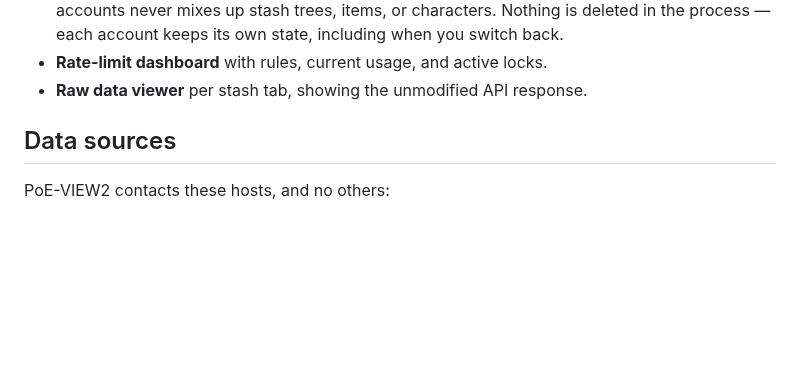
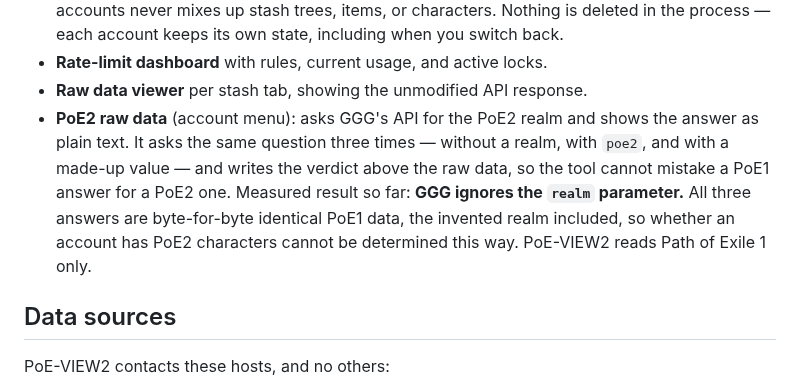
Before and after one commit to peterm2024/PoE-VIEW2, a Markdown page: README.md, the part around the change. Rendered like a GitHub page; blank space fills up the shorter version.

```diff
--- a/README.md
+++ b/README.md
@@ -189,6 +189,15 @@ progress and the last three hours of experience.
 - **Rate-limit dashboard** with rules, current usage, and active locks.
 - **Raw data viewer** per stash tab, showing the unmodified API
   response.
+- **PoE2 raw data** (account menu): asks GGG's API for the PoE2 realm
+  and shows the answer as plain text. It asks the same question three
+  times — without a realm, with `poe2`, and with a made-up value — and
+  writes the verdict above the raw data, so the tool cannot mistake a
+  PoE1 answer for a PoE2 one. Measured result so far: **GGG ignores the
+  `realm` parameter.** All three answers are byte-for-byte identical
+  PoE1 data, the invented realm included, so whether an account has PoE2
+  characters cannot be determined this way. PoE-VIEW2 reads Path of
+  Exile 1 only.
 
 ## Data sources
 
```
Also changed, not shown: CHANGELOG.md (+2 -2 lines), docs/screenshots/charakter-verlauf.png, docs/screenshots/item-details.png, docs/screenshots/uebersicht.png, 2 other files.
